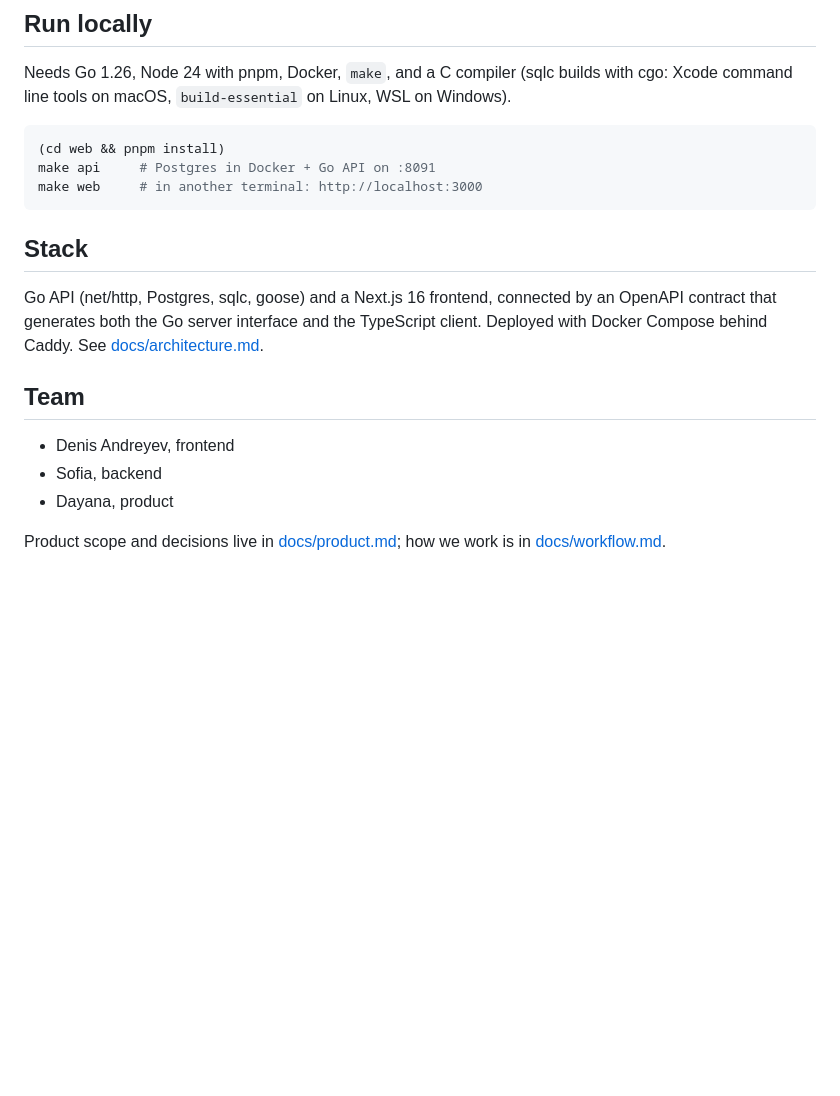
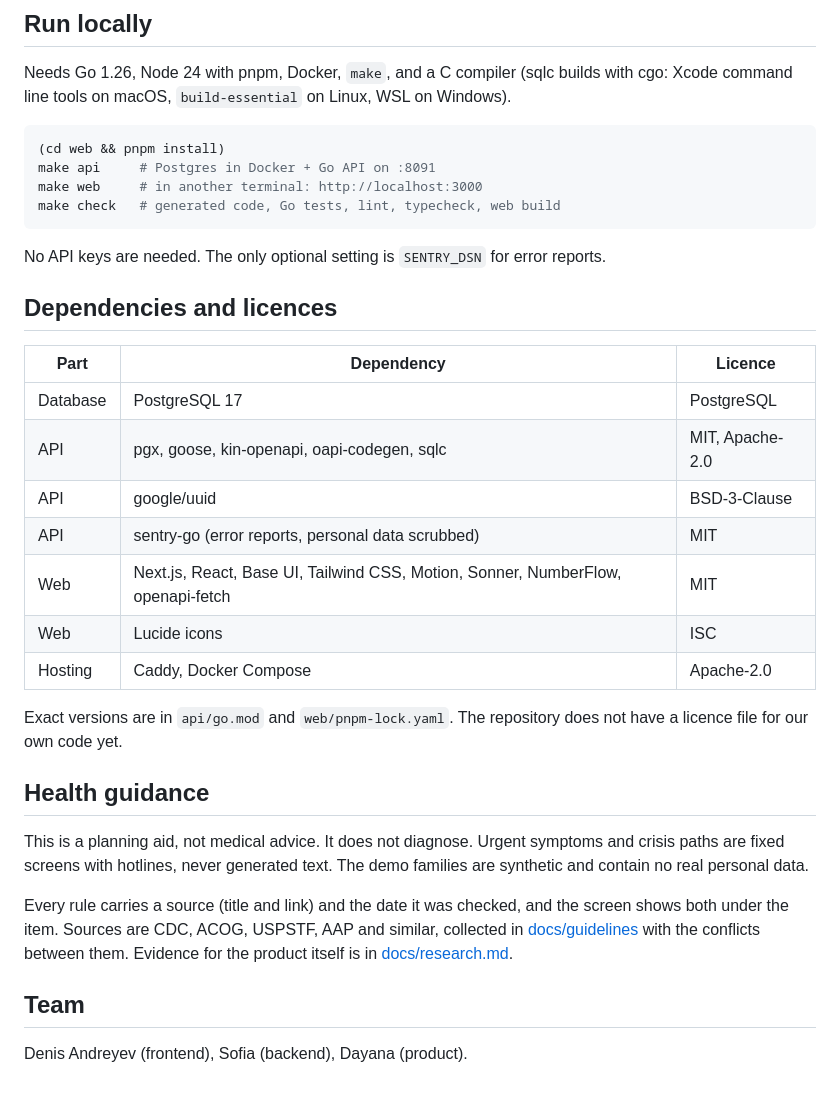
Before and after one commit to unsound-mint/parenting-planner, a Markdown page: README.md, the part around one of its changes. GitHub-like rendering; blank space fills up the shorter version.

````diff
--- a/README.md
+++ b/README.md
@@ -16,16 +51,31 @@ Needs Go 1.26, Node 24 with pnpm, Docker, `make`, and a C compiler (sqlc builds
 (cd web && pnpm install)
 make api     # Postgres in Docker + Go API on :8091
 make web     # in another terminal: http://localhost:3000
+make check   # generated code, Go tests, lint, typecheck, web build
 ```
 
-## Stack
+No API keys are needed. The only optional setting is `SENTRY_DSN` for error reports.
 
-Go API (net/http, Postgres, sqlc, goose) and a Next.js 16 frontend, connected by an OpenAPI contract that generates both the Go server interface and the TypeScript client. Deployed with Docker Compose behind Caddy. See [docs/architecture.md](docs/architecture.md).
+## Dependencies and licences
+
+| Part | Dependency | Licence |
+| --- | --- | --- |
+| Database | PostgreSQL 17 | PostgreSQL |
+| API | pgx, goose, kin-openapi, oapi-codegen, sqlc | MIT, Apache-2.0 |
+| API | google/uuid | BSD-3-Clause |
+| API | sentry-go (error reports, personal data scrubbed) | MIT |
+| Web | Next.js, React, Base UI, Tailwind CSS, Motion, Sonner, NumberFlow, openapi-fetch | MIT |
+| Web | Lucide icons | ISC |
+| Hosting | Caddy, Docker Compose | Apache-2.0 |
+
+Exact versions are in `api/go.mod` and `web/pnpm-lock.yaml`. The repository does not have a licence file for our own code yet.
+
+## Health guidance
+
+This is a planning aid, not medical advice. It does not diagnose. Urgent symptoms and crisis paths are fixed screens with hotlines, never generated text. The demo families are synthetic and contain no real personal data.
+
+Every rule carries a source (title and link) and the date it was checked, and the screen shows both under the item. Sources are CDC, ACOG, USPSTF, AAP and similar, collected in [docs/guidelines](docs/guidelines) with the conflicts between them. Evidence for the product itself is in [docs/research.md](docs/research.md).
 
 ## Team
 
-- Denis Andreyev, frontend
-- Sofia, backend
-- Dayana, product
-
-Product scope and decisions live in [docs/product.md](docs/product.md); how we work is in [docs/workflow.md](docs/workflow.md).
+Denis Andreyev (frontend), Sofia (backend), Dayana (product).
````
Also changed, not shown: other parts of README.md (+40 -5 lines), docs/img/journey.png (added), docs/img/plan.png (added), docs/img/week.png (added).
